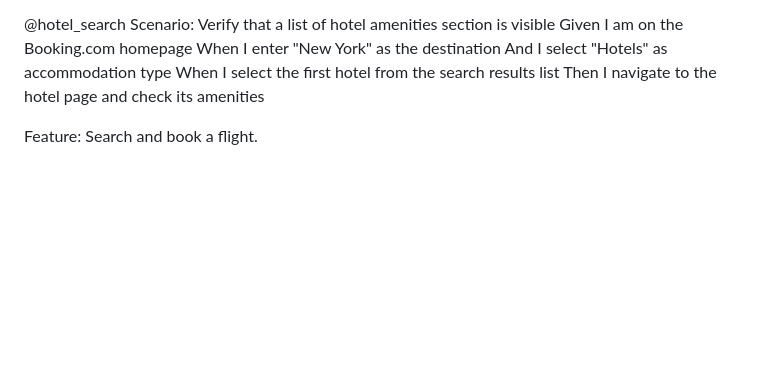
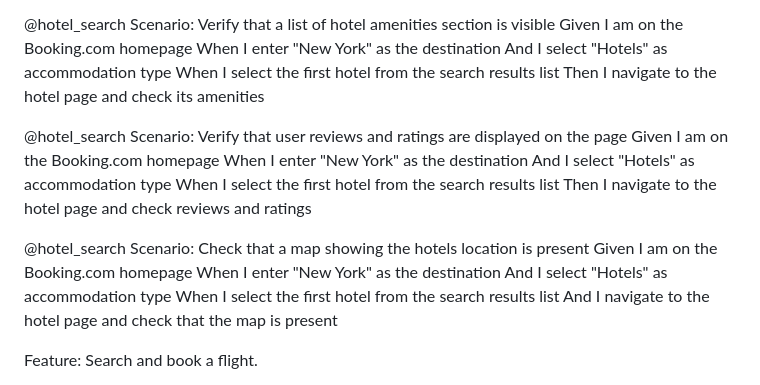
Before and after one commit to atrcab/pybook, a Markdown page: TEST_CASES.md, the part around the change. Rendered like a GitHub page; blank space fills up the shorter version.

Commit message:
including txt

```diff
--- a/TEST_CASES.md
+++ b/TEST_CASES.md
@@ -61,6 +61,22 @@ Feature: Hotel Search & Filtering
     When I select the first hotel from the search results list
     Then I navigate to the hotel page and check its amenities
 
+  @hotel_search
+  Scenario: Verify that user reviews and ratings are displayed on the page
+    Given I am on the Booking.com homepage
+    When I enter "New York" as the destination
+    And I select "Hotels" as accommodation type
+    When I select the first hotel from the search results list
+    Then I navigate to the hotel page and check reviews and ratings
+
+  @hotel_search
+  Scenario: Check that a map showing the hotels location is present
+    Given I am on the Booking.com homepage
+    When I enter "New York" as the destination
+    And I select "Hotels" as accommodation type
+    When I select the first hotel from the search results list
+    And I navigate to the hotel page and check that the map is present
+
 Feature: Search and book a flight.
 
   Scenario: Searching for a round-trip flight should enable return date selection
```
